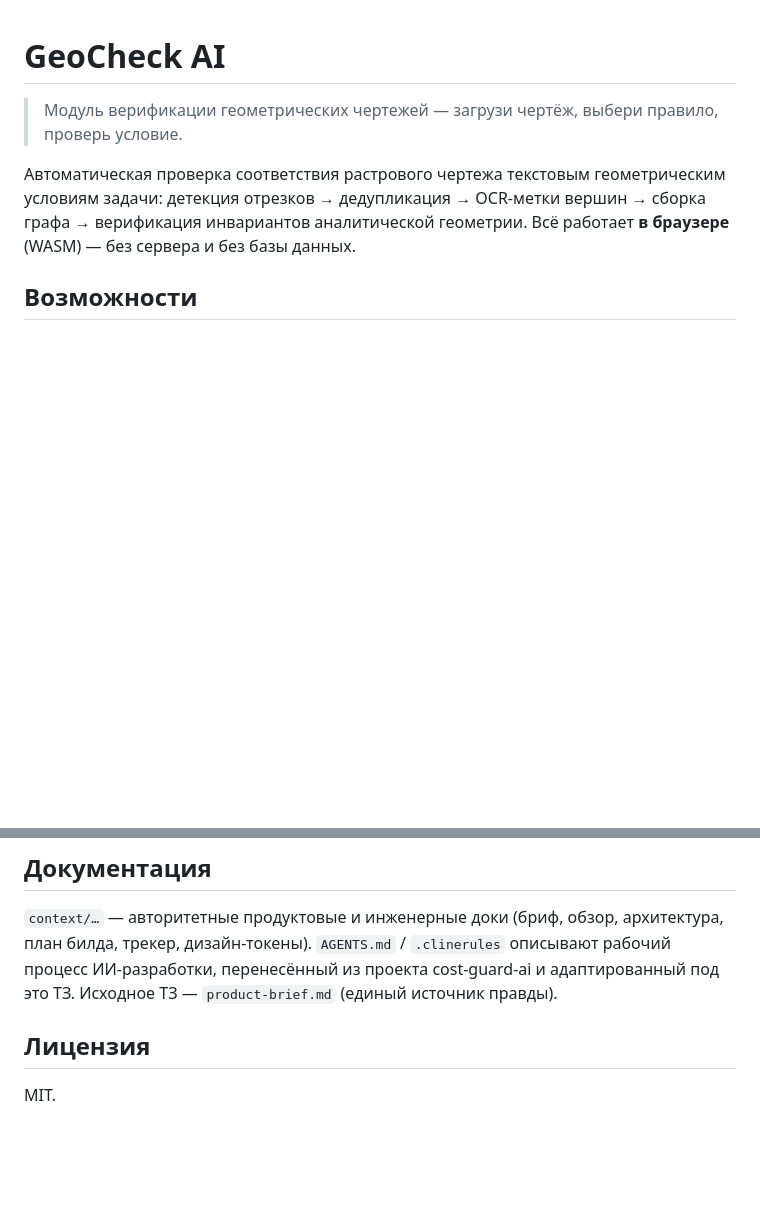
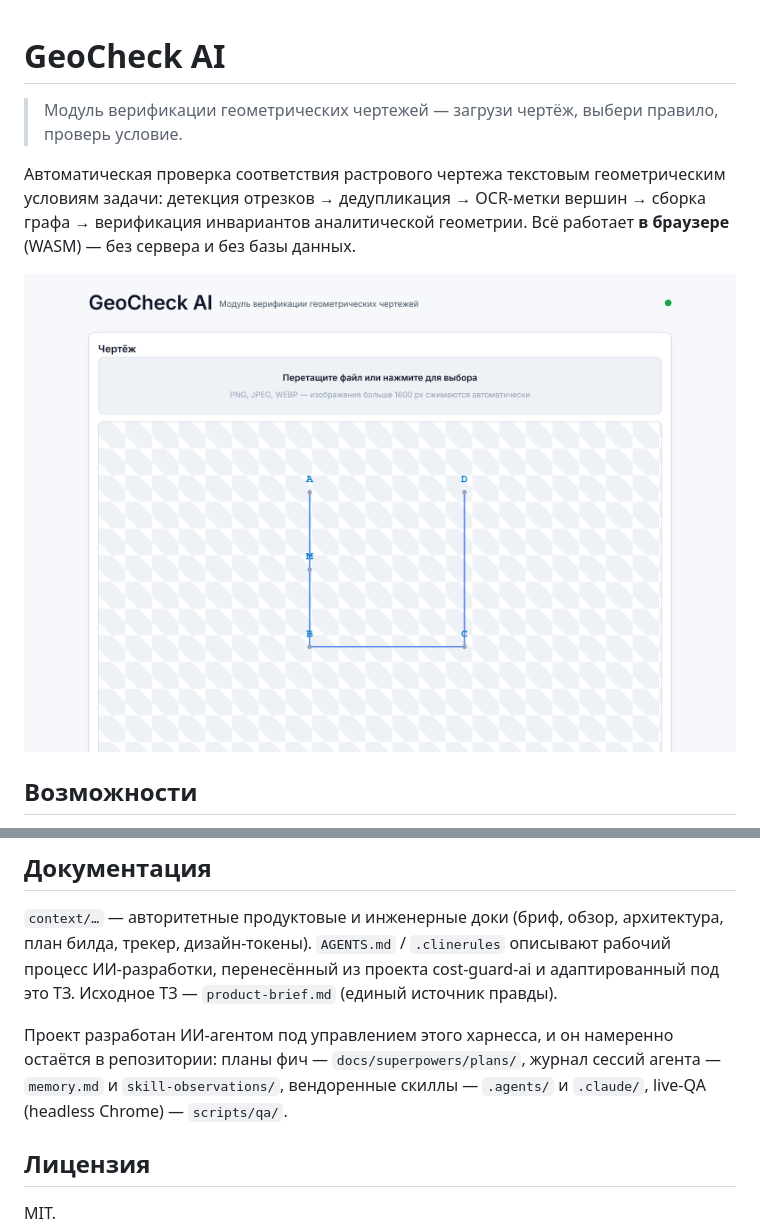
Before and after one commit to pavel-raspopov/geocheck-ai, a Markdown page: README.md, 2 parts joined by grey strips. Rendered like a GitHub page; pictures changed too: docs/screenshot.png (added); blank space fills up the shorter version.

Commit message:
chore(docs): public-ready README with screenshot and AI-harness overview

```diff
--- a/README.md
+++ b/README.md
@@ -3,6 +3,8 @@
 > Модуль верификации геометрических чертежей — загрузи чертёж, выбери правило, проверь условие.
 
 Автоматическая проверка соответствия растрового чертежа текстовым геометрическим условиям задачи: детекция отрезков → дедупликация → OCR-метки вершин → сборка графа → верификация инвариантов аналитической геометрии. Всё работает **в браузере** (WASM) — без сервера и без базы данных.
+
+![GeoCheck AI — демо-режим: распознанный чертёж с оверлеем отрезков, вершин и меток](docs/screenshot.png)
 
 ## Возможности
 
@@ -62,6 +64,8 @@ public/                     # статика (tessdata при необходим
 
 `context/…` — авторитетные продуктовые и инженерные доки (бриф, обзор, архитектура, план билда, трекер, дизайн-токены). `AGENTS.md` / `.clinerules` описывают рабочий процесс ИИ-разработки, перенесённый из проекта cost-guard-ai и адаптированный под это ТЗ. Исходное ТЗ — `product-brief.md` (единый источник правды).
 
+Проект разработан ИИ-агентом под управлением этого харнесса, и он намеренно остаётся в репозитории: планы фич — `docs/superpowers/plans/`, журнал сессий агента — `memory.md` и `skill-observations/`, вендоренные скиллы — `.agents/` и `.claude/`, live-QA (headless Chrome) — `scripts/qa/`.
+
 ## Лицензия
 
 MIT.
```
Also changed, not shown: 2 other files.
